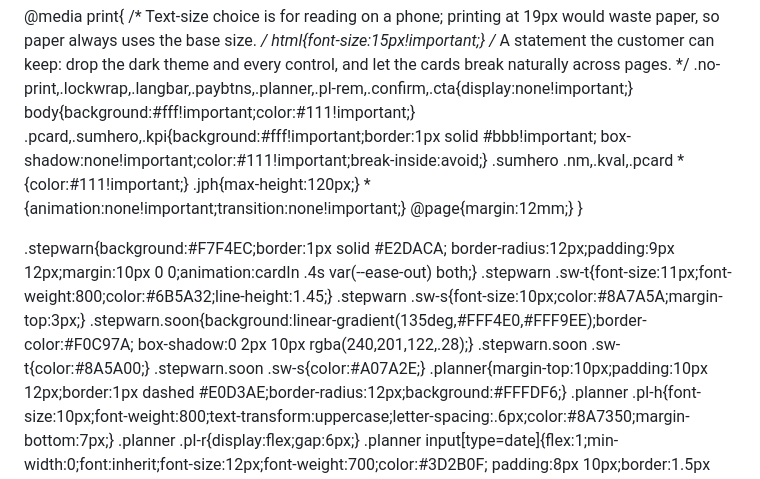
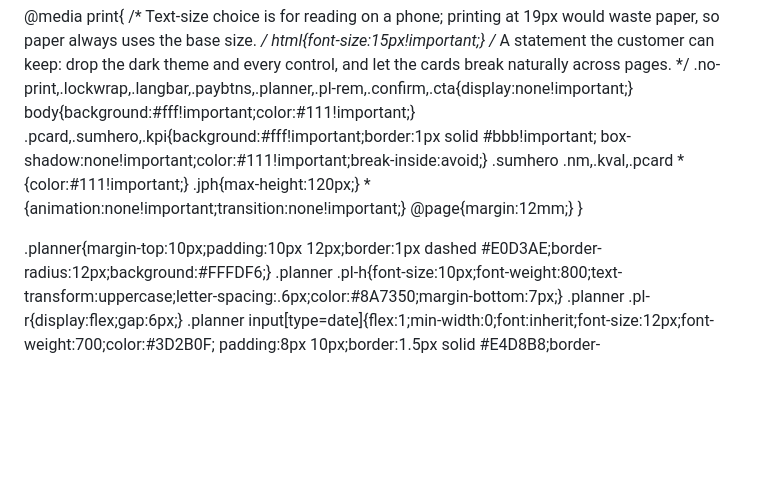
Before and after one commit to sivajibank/passbook, a Markdown page: README.md, the part around one of its changes. GitHub-like rendering; blank space fills up the shorter version.

```diff
--- a/README.md
+++ b/README.md
@@ -297,14 +297,6 @@
     @page{margin:12mm;}
   }
 
-  .stepwarn{background:#F7F4EC;border:1px solid #E2DACA;
-    border-radius:12px;padding:9px 12px;margin:10px 0 0;animation:cardIn .4s var(--ease-out) both;}
-  .stepwarn .sw-t{font-size:11px;font-weight:800;color:#6B5A32;line-height:1.45;}
-  .stepwarn .sw-s{font-size:10px;color:#8A7A5A;margin-top:3px;}
-  .stepwarn.soon{background:linear-gradient(135deg,#FFF4E0,#FFF9EE);border-color:#F0C97A;
-    box-shadow:0 2px 10px rgba(240,201,122,.28);}
-  .stepwarn.soon .sw-t{color:#8A5A00;}
-  .stepwarn.soon .sw-s{color:#A07A2E;}
   .planner{margin-top:10px;padding:10px 12px;border:1px dashed #E0D3AE;border-radius:12px;background:#FFFDF6;}
   .planner .pl-h{font-size:10px;font-weight:800;text-transform:uppercase;letter-spacing:.6px;color:#8A7350;margin-bottom:7px;}
   .planner .pl-r{display:flex;gap:6px;}
```
Also changed, not shown: other parts of README.md (+0 -15 lines).
